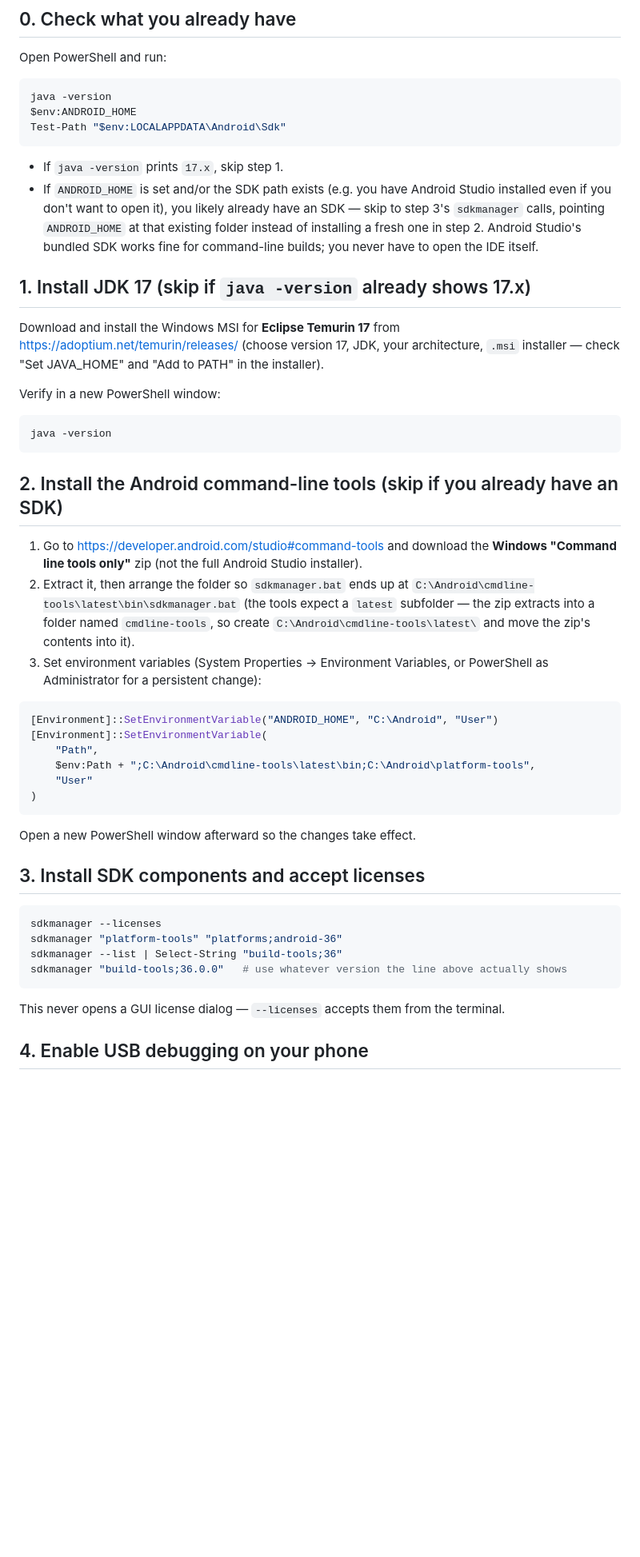
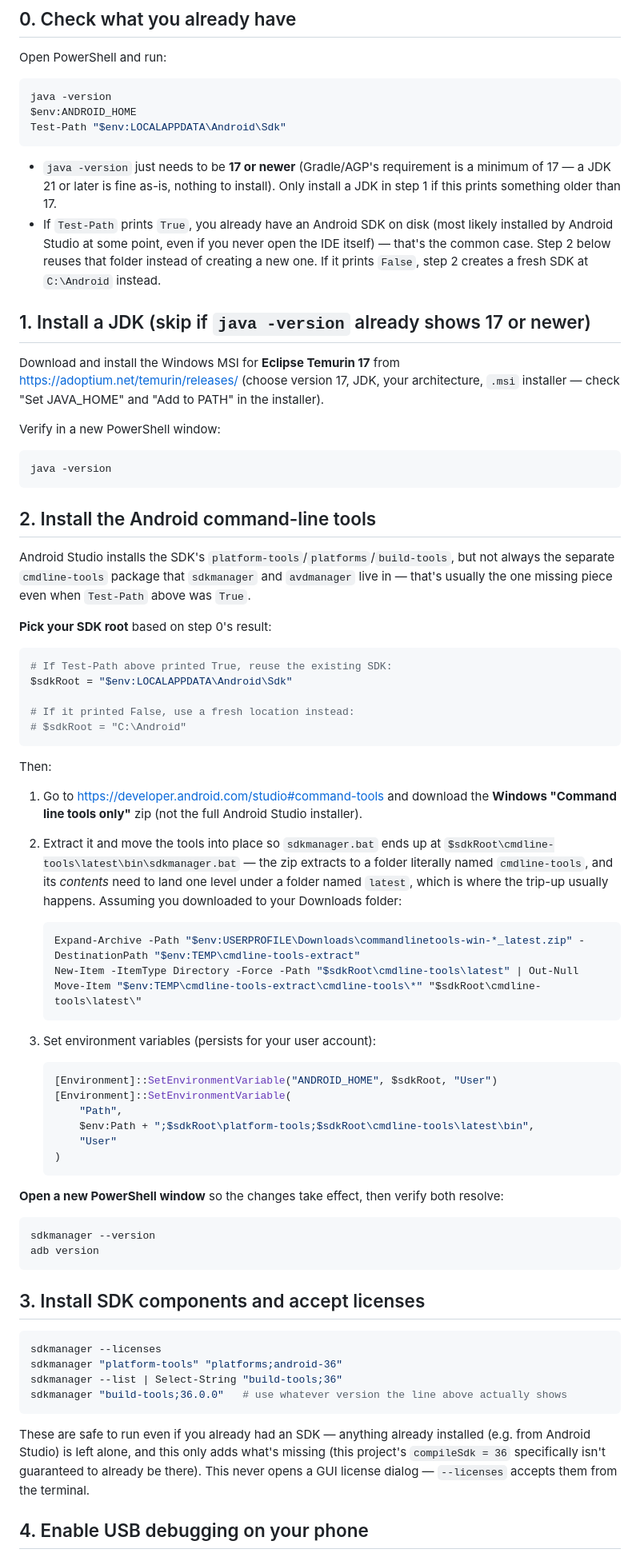
Before and after one commit to pwd5018/snitch, a Markdown page: BUILD.md, the part around the change. Shown at 80% size. Drawn GitHub-style; blank space fills up the shorter version.

Commit message:
Fix BUILD.md for reusing an existing Android Studio SDK
An existing SDK at %LOCALAPPDATA%\Android\Sdk (installed by Android
Studio) has platform-tools/platforms/build-tools but no cmdline-tools,
which is why sdkmanager wasn't recognized even though adb likely
would be. Steps 0-3 now branch on whether an SDK already exists and
install cmdline-tools into that folder instead of assuming a
from-scratch C:\Android setup. Also drops the JDK 17 requirement as
unconditional — any JDK 17+ (e.g. an existing 21) works fine.

````diff
--- a/BUILD.md
+++ b/BUILD.md
@@ -17,14 +17,15 @@ $env:ANDROID_HOME
 Test-Path "$env:LOCALAPPDATA\Android\Sdk"
 ```
 
-- If `java -version` prints `17.x`, skip step 1.
-- If `ANDROID_HOME` is set and/or the SDK path exists (e.g. you have Android Studio
-  installed even if you don't want to open it), you likely already have an SDK — skip
-  to step 3's `sdkmanager` calls, pointing `ANDROID_HOME` at that existing folder
-  instead of installing a fresh one in step 2. Android Studio's bundled SDK works fine
-  for command-line builds; you never have to open the IDE itself.
+- `java -version` just needs to be **17 or newer** (Gradle/AGP's requirement is a
+  minimum of 17 — a JDK 21 or later is fine as-is, nothing to install). Only install a
+  JDK in step 1 if this prints something older than 17.
+- If `Test-Path` prints `True`, you already have an Android SDK on disk (most likely
+  installed by Android Studio at some point, even if you never open the IDE itself) —
+  that's the common case. Step 2 below reuses that folder instead of creating a new
+  one. If it prints `False`, step 2 creates a fresh SDK at `C:\Android` instead.
 
-## 1. Install JDK 17 (skip if `java -version` already shows 17.x)
+## 1. Install a JDK (skip if `java -version` already shows 17 or newer)
 
 Download and install the Windows MSI for **Eclipse Temurin 17** from
 https://adoptium.net/temurin/releases/ (choose version 17, JDK, your architecture,
@@ -36,27 +37,55 @@ Verify in a new PowerShell window:
 java -version
 ```
 
-## 2. Install the Android command-line tools (skip if you already have an SDK)
+## 2. Install the Android command-line tools
+
+Android Studio installs the SDK's `platform-tools`/`platforms`/`build-tools`, but not
+always the separate `cmdline-tools` package that `sdkmanager` and `avdmanager` live in
+— that's usually the one missing piece even when `Test-Path` above was `True`.
+
+**Pick your SDK root** based on step 0's result:
+
+```powershell
+# If Test-Path above printed True, reuse the existing SDK:
+$sdkRoot = "$env:LOCALAPPDATA\Android\Sdk"
+
+# If it printed False, use a fresh location instead:
+# $sdkRoot = "C:\Android"
+```
+
+Then:
 
 1. Go to https://developer.android.com/studio#command-tools and download the
    **Windows "Command line tools only"** zip (not the full Android Studio installer).
-2. Extract it, then arrange the folder so `sdkmanager.bat` ends up at
-   `C:\Android\cmdline-tools\latest\bin\sdkmanager.bat` (the tools expect a `latest`
-   subfolder — the zip extracts into a folder named `cmdline-tools`, so create
-   `C:\Android\cmdline-tools\latest\` and move the zip's contents into it).
-3. Set environment variables (System Properties → Environment Variables, or PowerShell
-   as Administrator for a persistent change):
+2. Extract it and move the tools into place so `sdkmanager.bat` ends up at
+   `$sdkRoot\cmdline-tools\latest\bin\sdkmanager.bat` — the zip extracts to a folder
+   literally named `cmdline-tools`, and its *contents* need to land one level under a
+   folder named `latest`, which is where the trip-up usually happens. Assuming you
+   downloaded to your Downloads folder:
+
+   ```powershell
+   Expand-Archive -Path "$env:USERPROFILE\Downloads\commandlinetools-win-*_latest.zip" -DestinationPath "$env:TEMP\cmdline-tools-extract"
+   New-Item -ItemType Directory -Force -Path "$sdkRoot\cmdline-tools\latest" | Out-Null
+   Move-Item "$env:TEMP\cmdline-tools-extract\cmdline-tools\*" "$sdkRoot\cmdline-tools\latest\"
+   ```
+
+3. Set environment variables (persists for your user account):
+
+   ```powershell
+   [Environment]::SetEnvironmentVariable("ANDROID_HOME", $sdkRoot, "User")
+   [Environment]::SetEnvironmentVariable(
+       "Path",
+       $env:Path + ";$sdkRoot\platform-tools;$sdkRoot\cmdline-tools\latest\bin",
+       "User"
+   )
+   ```
+
+**Open a new PowerShell window** so the changes take effect, then verify both resolve:
 
 ```powershell
-[Environment]::SetEnvironmentVariable("ANDROID_HOME", "C:\Android", "User")
-[Environment]::SetEnvironmentVariable(
-    "Path",
-    $env:Path + ";C:\Android\cmdline-tools\latest\bin;C:\Android\platform-tools",
-    "User"
-)
+sdkmanager --version
+adb version
 ```
-
-Open a new PowerShell window afterward so the changes take effect.
 
 ## 3. Install SDK components and accept licenses
 
@@ -67,7 +96,10 @@ sdkmanager --list | Select-String "build-tools;36"
 sdkmanager "build-tools;36.0.0"   # use whatever version the line above actually shows
 ```
 
-This never opens a GUI license dialog — `--licenses` accepts them from the terminal.
+These are safe to run even if you already had an SDK — anything already installed
+(e.g. from Android Studio) is left alone, and this only adds what's missing (this
+project's `compileSdk = 36` specifically isn't guaranteed to already be there). This
+never opens a GUI license dialog — `--licenses` accepts them from the terminal.
 
 ## 4. Enable USB debugging on your phone
 
````
